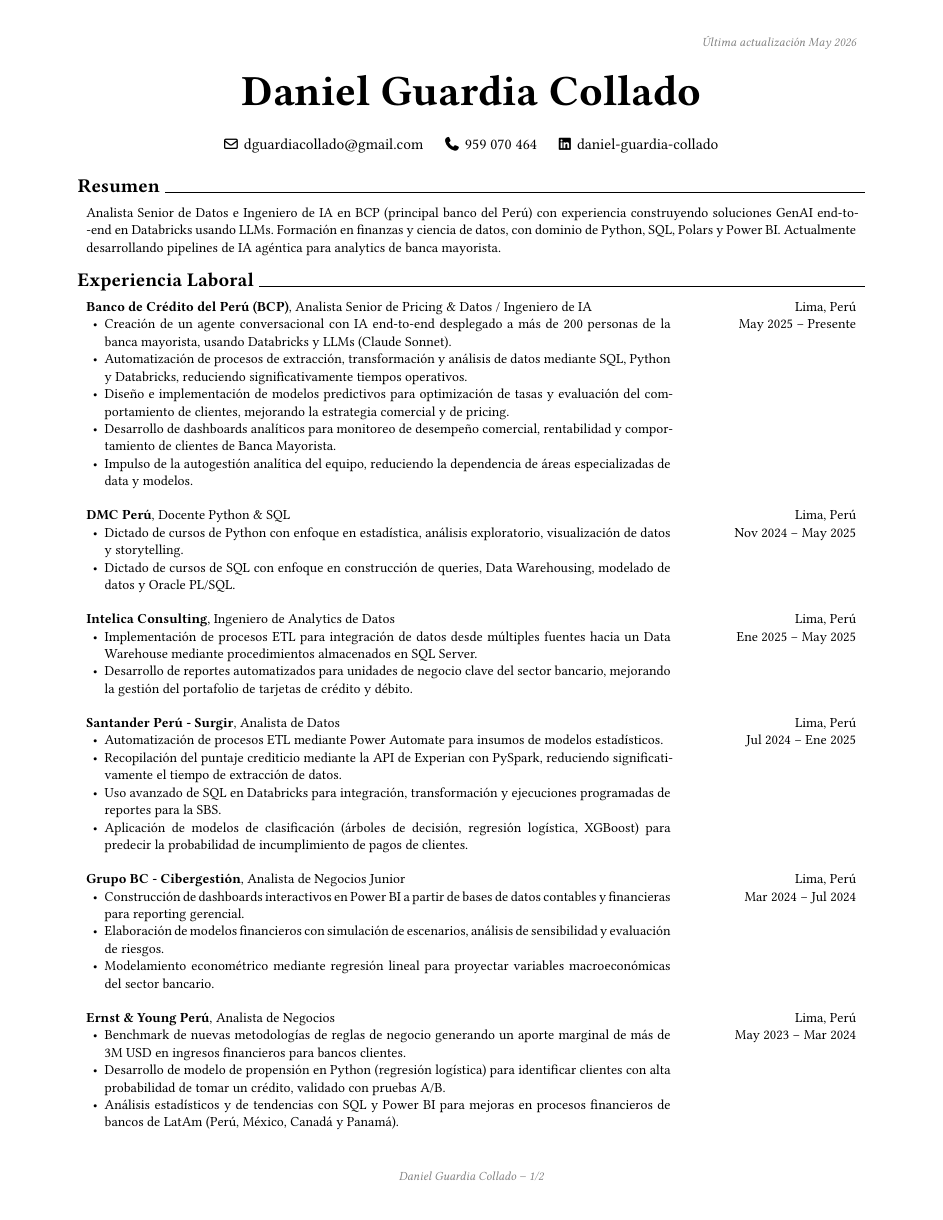
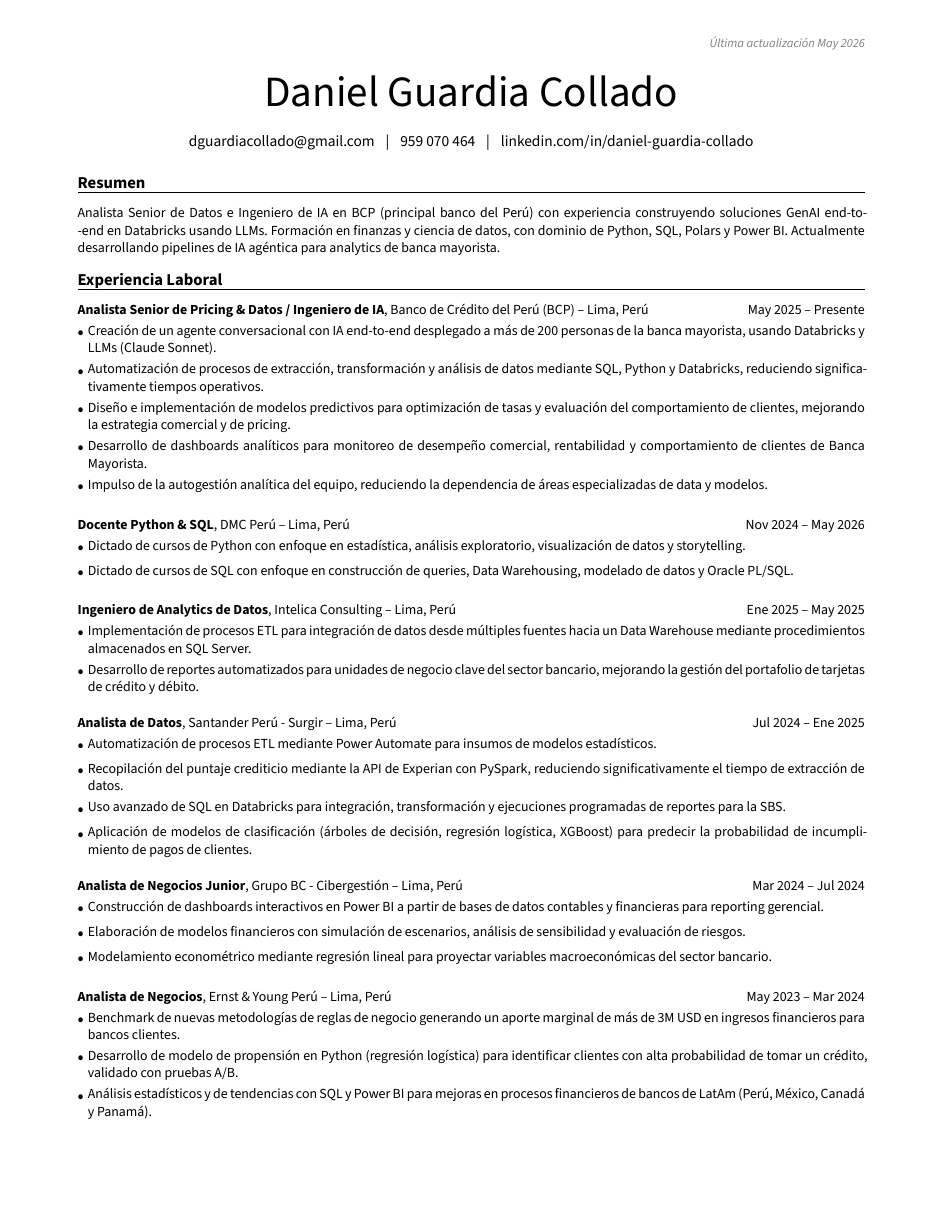
Before and after one commit to danielgc090997/cv_typst, a Typst document (rendercv_output_es/Daniel_Guardia_Collado_CV.typ, which reads dgc_cv_es.yaml, rendercv_output_es/Daniel_Guardia_Collado_CV.md): page 1 of 2. The pictures show the PDF file rendercv_output_es/Daniel_Guardia_Collado_CV.pdf that the author committed with the source.

Commit message:
some last format changes

```diff
--- a/dgc_cv_es.yaml
+++ b/dgc_cv_es.yaml
@@ -3,7 +3,7 @@
 cv:
   name: Daniel Guardia Collado
   email: dguardiacollado@gmail.com
-  phone: +51-959-070-464
+  phone: +51-959070464
   social_networks:
     - network: LinkedIn
       username: daniel-guardia-collado
@@ -147,7 +147,7 @@ cv:
       - bullet: "**Estadística Descriptiva para Ciencia de Datos** — Platzi"
 
 design:
-  theme: classic
+  theme: engineeringresumes
   colors:
     name: rgb(0, 0, 0)
     section_titles: rgb(0, 0, 0)
--- a/rendercv_output_es/Daniel_Guardia_Collado_CV.md
+++ b/rendercv_output_es/Daniel_Guardia_Collado_CV.md
@@ -9,9 +9,7 @@
 Analista Senior de Datos e Ingeniero de IA en BCP (principal banco del Perú) con experiencia construyendo soluciones GenAI end-to-end en Databricks usando LLMs. Formación en finanzas y ciencia de datos, con dominio de Python, SQL, Polars y Power BI. Actualmente desarrollando pipelines de IA agéntica para analytics de banca mayorista.
 
 # Experiencia Laboral
-## **Banco de Crédito del Perú (BCP)**, Analista Senior de Pricing & Datos / Ingeniero de IA
-
-Lima, Perú
+## **Analista Senior de Pricing & Datos / Ingeniero de IA**, Banco de Crédito del Perú (BCP) -- Lima, Perú
 
 May 2025 – Presente
 
@@ -27,11 +25,9 @@ May 2025 – Presente
 
 
 
-## **DMC Perú**, Docente Python & SQL
+## **Docente Python & SQL**, DMC Perú -- Lima, Perú
 
-Lima, Perú
-
-Nov 2024 – May 2025
+Nov 2024 – May 2026
 
 - Dictado de cursos de Python con enfoque en estadística, análisis exploratorio, visualización de datos y storytelling.
 
@@ -39,9 +35,7 @@ Nov 2024 – May 2025
 
 
 
-## **Intelica Consulting**, Ingeniero de Analytics de Datos
-
-Lima, Perú
+## **Ingeniero de Analytics de Datos**, Intelica Consulting -- Lima, Perú
 
 Ene 2025 – May 2025
 
@@ -51,9 +45,7 @@ Ene 2025 – May 2025
 
 
 
-## **Santander Perú - Surgir**, Analista de Datos
-
-Lima, Perú
+## **Analista de Datos**, Santander Perú - Surgir -- Lima, Perú
 
 Jul 2024 – Ene 2025
 
@@ -67,9 +59,7 @@ Jul 2024 – Ene 2025
 
 
 
-## **Grupo BC - Cibergestión**, Analista de Negocios Junior
-
-Lima, Perú
+## **Analista de Negocios Junior**, Grupo BC - Cibergestión -- Lima, Perú
 
 Mar 2024 – Jul 2024
 
@@ -81,9 +71,7 @@ Mar 2024 – Jul 2024
 
 
 
-## **Ernst & Young Perú**, Analista de Negocios
-
-Lima, Perú
+## **Analista de Negocios**, Ernst & Young Perú -- Lima, Perú
 
 May 2023 – Mar 2024
 
@@ -96,14 +84,7 @@ May 2023 – Mar 2024
 
 
 # Educación
-## **Universidad Nacional de Ingeniería (UNI)**, Business Intelligence & Business Analytics
-
-**Especialización**
-
-
-Lima, Perú
-
-
+## **Universidad Nacional de Ingeniería (UNI)**, Especialización en Business Intelligence & Business Analytics -- Lima, Perú
 Ene 2024 – Ene 2025
 
 - Promedio: Mayor a 18/20
@@ -112,14 +93,7 @@ Ene 2024 – Ene 2025
 
 
 
-## **Universidad Peruana de Ciencias Aplicadas (UPC)**, Finanzas con Especialización en Ciencia de Datos
-
-**Bachiller**
-
-
-Lima, Perú
-
-
+## **Universidad Peruana de Ciencias Aplicadas (UPC)**, Bachiller en Finanzas con Especialización en Ciencia de Datos -- Lima, Perú
 Ene 2019 – Dic 2024
 
 - Promedio: Mayor a 16/20 — Lista del Decano, Décimo Superior
@@ -128,4 +102,3 @@ Ene 2019 – Dic 2024
 
 
 
-## **IPAE**, Administración de Empresas
--- a/rendercv_output_es/Daniel_Guardia_Collado_CV.typ
+++ b/rendercv_output_es/Daniel_Guardia_Collado_CV.typ
@@ -89,9 +89,9 @@
 = Daniel Guardia Collado
 
 #connections(
-  [#link("mailto:dguardiacollado@gmail.com", icon: false, if-underline: false, if-color: false)[#connection-with-icon("envelope")[dguardiacollado\@gmail.com]]],
-  [#link("tel:+51-959-070-464", icon: false, if-underline: false, if-color: false)[#connection-with-icon("phone")[959 070 464]]],
-  [#link("https://linkedin.com/in/daniel-guardia-collado", icon: false, if-underline: false, if-color: false)[#connection-with-icon("linkedin")[daniel-guardia-collado]]],
+  [#link("mailto:dguardiacollado@gmail.com", icon: false, if-underline: false, if-color: false)[dguardiacollado\@gmail.com]],
+  [#link("tel:+51-959-070-464", icon: false, if-underline: false, if-color: false)[959 070 464]],
+  [#link("https://linkedin.com/in/daniel-guardia-collado", icon: false, if-underline: false, if-color: false)[linkedin.com\/in\/daniel-guardia-collado]],
 )
 
 
@@ -103,8 +103,14 @@ Analista Senior de Datos e Ingeniero de IA en BCP (principal banco del Perú) co
 
 #regular-entry(
   [
-    #strong[Banco de Crédito del Perú (BCP)], Analista Senior de Pricing & Datos \/ Ingeniero de IA
+    #strong[Analista Senior de Pricing & Datos \/ Ingeniero de IA], Banco de Crédito del Perú (BCP) -- Lima, Perú
 
+  ],
+  [
+    May 2025 – Presente
+
+  ],
+  main-column-second-row: [
     - Creación de un agente conversacional con IA end-to-end desplegado a más de 200 personas de la banca mayorista, usando Databricks y LLMs (Claude Sonnet).
 
     - Automatización de procesos de extracción, transformación y análisis de datos mediante SQL, Python y Databricks, reduciendo significativamente tiempos operativos.
@@ -116,52 +122,52 @@ Analista Senior de Datos e Ingeniero de IA en BCP (principal banco del Perú) co
     - Impulso de la autogestión analítica del equipo, reduciendo la dependencia de áreas especializadas de data y modelos.
 
   ],
+)
+
+#regular-entry(
   [
-    Lima, Perú
+    #strong[Docente Python & SQL], DMC Perú -- Lima, Perú
 
-    May 2025 – Presente
+  ],
+  [
+    Nov 2024 – May 2026
+
+  ],
+  main-column-second-row: [
+    - Dictado de cursos de Python con enfoque en estadística, análisis exploratorio, visualización de datos y storytelling.
+
+    - Dictado de cursos de SQL con enfoque en construcción de queries, Data Warehousing, modelado de datos y Oracle PL\/SQL.
 
   ],
 )
 
 #regular-entry(
   [
-    #strong[DMC Perú], Docente Python & SQL
-
-    - Dictado de cursos de Python con enfoque en estadística, análisis exploratorio, visualización de datos y storytelling.
-
-    - Dictado de cursos de SQL con enfoque en construcción de queries, Data Warehousing, modelado de datos y Oracle PL\/SQL.
+    #strong[Ingeniero de Analytics de Datos], Intelica Consulting -- Lima, Perú
 
   ],
   [
-    Lima, Perú
+    Ene 2025 – May 2025
 
-    Nov 2024 – May 2025
+  ],
+  main-column-second-row: [
+    - Implementación de procesos ETL para integración de datos desde múltiples fuentes hacia un Data Warehouse mediante procedimientos almacenados en SQL Server.
+
+    - Desarrollo de reportes automatizados para unidades de negocio clave del sector bancario, mejorando la gestión del portafolio de tarjetas de crédito y débito.
 
   ],
 )
 
 #regular-entry(
   [
-    #strong[Intelica Consulting], Ingeniero de Analytics de Datos
-
-    - Implementación de procesos ETL para integración de datos desde múltiples fuentes hacia un Data Warehouse mediante procedimientos almacenados en SQL Server.
-
-    - Desarrollo de reportes automatizados para unidades de negocio clave del sector bancario, mejorando la gestión del portafolio de tarjetas de crédito y débito.
+    #strong[Analista de Datos], Santander Perú - Surgir -- Lima, Perú
 
   ],
   [
-    Lima, Perú
-
-    Ene 2025 – May 2025
+    Jul 2024 – Ene 2025
 
   ],
-)
-
-#regular-entry(
-  [
-    #strong[Santander Perú - Surgir], Analista de Datos
-
+  main-column-second-row: [
     - Automatización de procesos ETL mediante Power Automate para insumos de modelos estadísticos.
 
     - Recopilación del puntaje crediticio mediante la API de Experian con PySpark, reduciendo significativamente el tiempo de extracción de datos.
@@ -171,18 +177,18 @@ Analista Senior de Datos e Ingeniero de IA en BCP (principal banco del Perú) co
     - Aplicación de modelos de clasificación (árboles de decisión, regresión logística, XGBoost) para predecir la probabilidad de incumplimiento de pagos de clientes.
 
   ],
-  [
-    Lima, Perú
-
-    Jul 2024 – Ene 2025
-
-  ],
 )
 
 #regular-entry(
   [
-    #strong[Grupo BC - Cibergestión], Analista de Negocios Junior
+    #strong[Analista de Negocios Junior], Grupo BC - Cibergestión -- Lima, Perú
 
+  ],
+  [
+    Mar 2024 – Jul 2024
+
+  ],
+  main-column-second-row: [
     - Construcción de dashboards interactivos en Power BI a partir de bases de datos contables y financieras para reporting gerencial.
 
     - Elaboración de modelos financieros con simulación de escenarios, análisis de sensibilidad y evaluación de riesgos.
@@ -190,29 +196,23 @@ Analista Senior de Datos e Ingeniero de IA en BCP (principal banco del Perú) co
     - Modelamiento econométrico mediante regresión lineal para proyectar variables macroeconómicas del sector bancario.
 
   ],
-  [
-    Lima, Perú
-
-    Mar 2024 – Jul 2024
-
-  ],
 )
 
 #regular-entry(
   [
-    #strong[Ernst & Young Perú], Analista de Negocios
+    #strong[Analista de Negocios], Ernst & Young Perú -- Lima, Perú
 
+  ],
+  [
+    May 2023 – Mar 2024
+
+  ],
+  main-column-second-row: [
     - Benchmark de nuevas metodologías de reglas de negocio generando un aporte marginal de más de 3M USD en ingresos financieros para bancos clientes.
 
     - Desarrollo de modelo de propensión en Python (regresión logística) para identificar clientes con alta probabilidad de tomar un crédito, validado con pruebas A\/B.
 
     - Análisis estadísticos y de tendencias con SQL y Power BI para mejoras en procesos financieros de bancos de LatAm (Perú, México, Canadá y Panamá).
-
-  ],
-  [
-    Lima, Perú
-
-    May 2023 – Mar 2024
 
   ],
 )
@@ -221,32 +221,41 @@ Analista Senior de Datos e Ingeniero de IA en BCP (principal banco del Perú) co
 
 #education-entry(
   [
-    #strong[Universidad Nacional de Ingeniería (UNI)], Business Intelligence & Business Analytics
+    #strong[Universidad Nacional de Ingeniería (UNI)], Especialización en Business Intelligence & Business Analytics -- Lima, Perú
 
+  ],
+  [
+    Ene 2024 – Ene 2025
+
+  ],
+  main-column-second-row: [
     - Promedio: Mayor a 18\/20
 
     - Cursos: Análisis de Datos, Visualización, Machine Learning, Big Data
 
   ],
+)
+
+#education-entry(
   [
-    Lima, Perú
-
-    Ene 2024 – Ene 2025
+    #strong[Universidad Peruana de Ciencias Aplicadas (UPC)], Bachiller en Finanzas con Especialización en Ciencia de Datos -- Lima, Perú
 
   ],
-  degree-column: [
-    #strong[Especialización]
+  [
+    Ene 2019 – Dic 2024
+
+  ],
+  main-column-second-row: [
+    - Promedio: Mayor a 16\/20 — Lista del Decano, Décimo Superior
+
+    - Cursos: Econometría, Ciencia de Datos, Finanzas Corporativas, Contabilidad
+
   ],
 )
 
 #education-entry(
   [
-    #strong[Universidad Peruana de Ciencias Aplicadas (UPC)], Finanzas con Especialización en Ciencia de Datos
-
-    - Promedio: Mayor a 16\/20 — Lista del Decano, Décimo Superior
-
-    - Cursos: Econometría, Ciencia de Datos, Finanzas Corporativas, Contabilidad
+    #strong[IPAE], Egresado en Administración de Empresas -- Lima, Perú
 
   ],
   [
-    Lima, Perú
```
Also changed, not shown: dgc_cv_en.yaml (+1 -1 lines), README.md (added), rendercv_output_es/Daniel_Guardia_Collado_CV.pdf, rendercv_output_es/Daniel_Guardia_Collado_CV_1.png, rendercv_output_es/Daniel_Guardia_Collado_CV_2.png, dgc_cv_es.yaml (12 more changed lines), rendercv_output_es/Daniel_Guardia_Collado_CV.md (8 more changed lines), rendercv_output_es/Daniel_Guardia_Collado_CV.typ (76 more changed lines), 1 other file.
